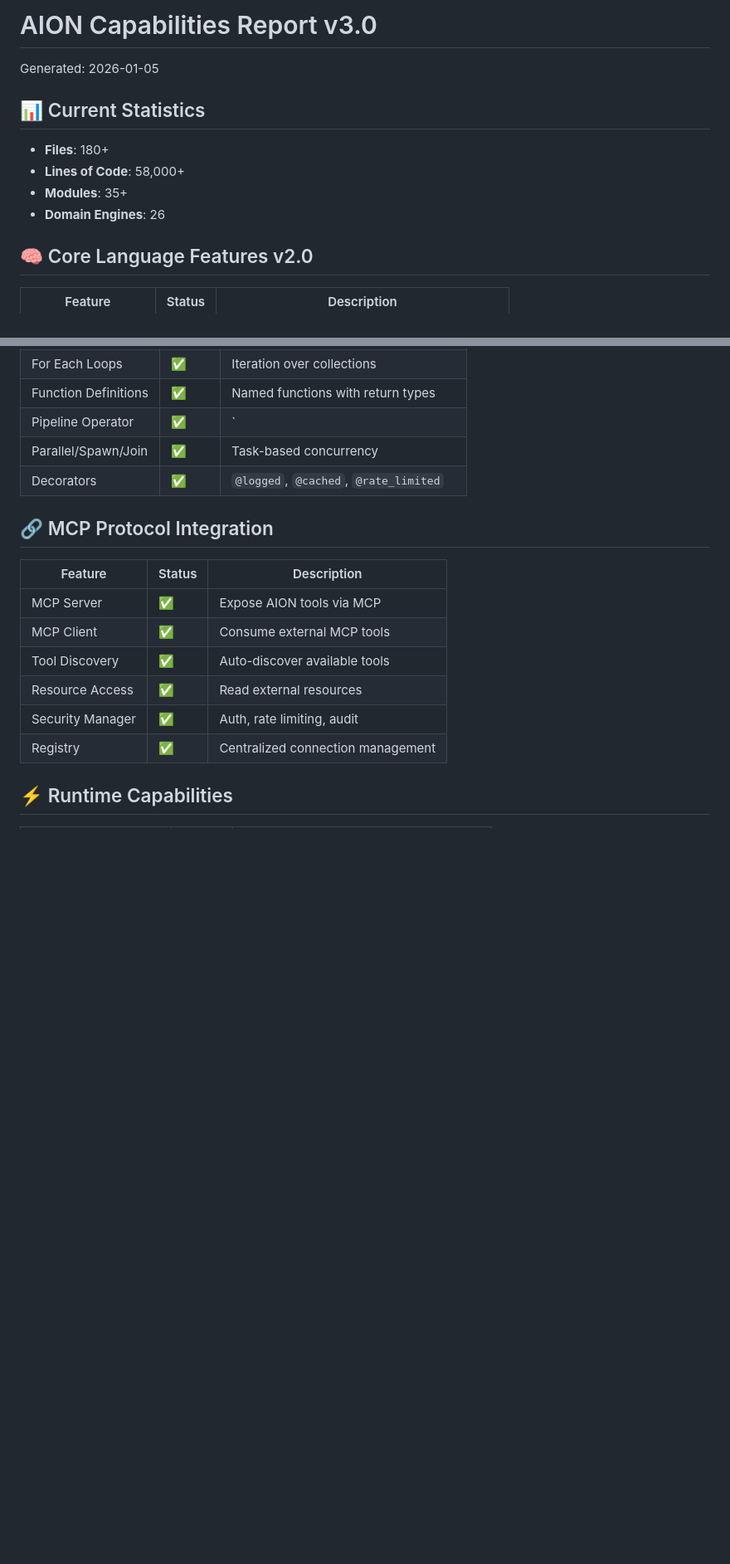
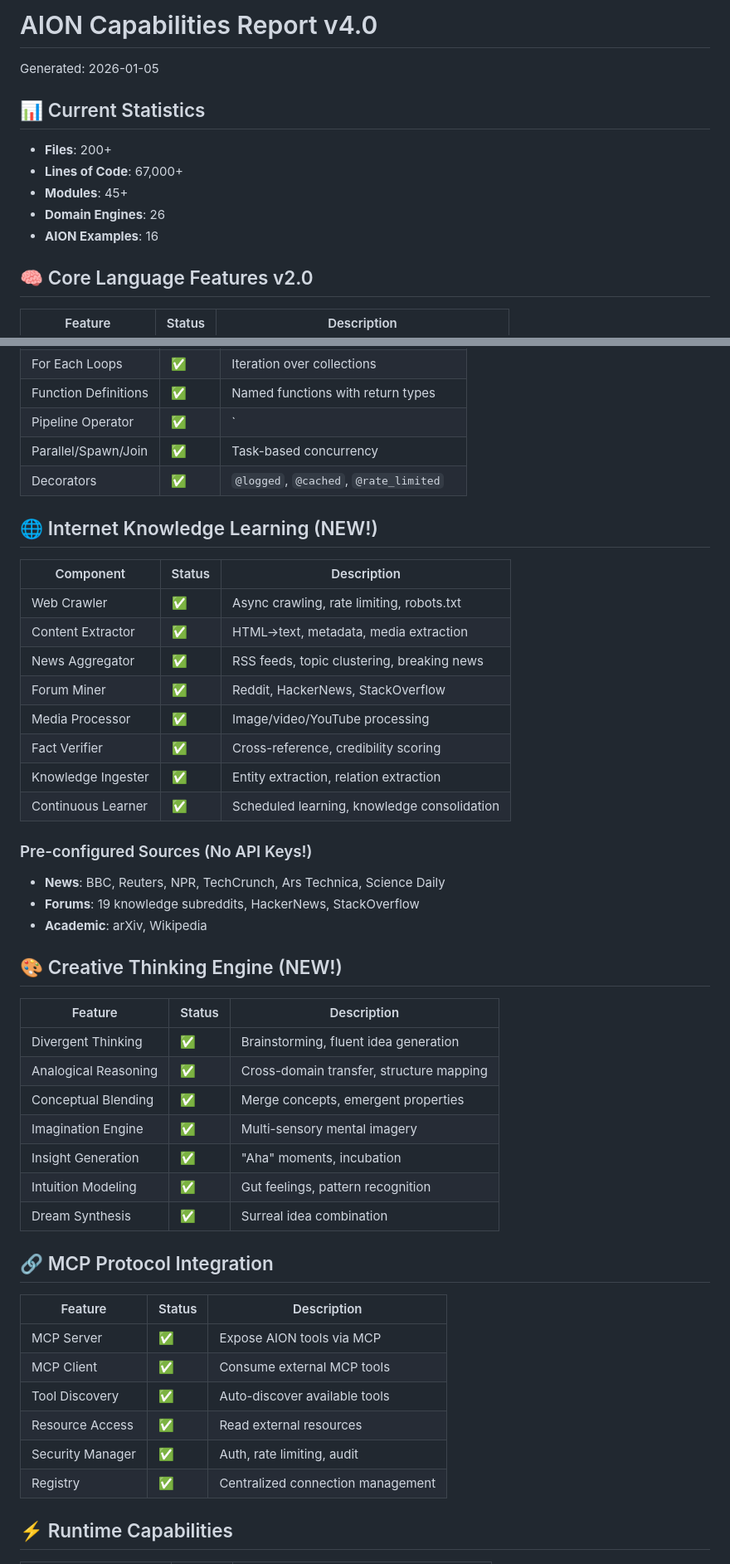
Before and after one commit to cheehow95/AION, a Markdown page: CAPABILITIES.md, 2 parts joined by grey strips. Shown at 83% size. Rendered like a GitHub page; blank space fills up the shorter version.

```diff
--- a/CAPABILITIES.md
+++ b/CAPABILITIES.md
@@ -1,11 +1,12 @@
-# AION Capabilities Report v3.0
+# AION Capabilities Report v4.0
 Generated: 2026-01-05
 
 ## 📊 Current Statistics
-- **Files**: 180+
-- **Lines of Code**: 58,000+
-- **Modules**: 35+
+- **Files**: 200+
+- **Lines of Code**: 67,000+
+- **Modules**: 45+
 - **Domain Engines**: 26
+- **AION Examples**: 16
 
 ## 🧠 Core Language Features v2.0
 
@@ -32,6 +33,36 @@ Generated: 2026-01-05
 | Pipeline Operator | ✅ | `|>` for chained transformations |
 | Parallel/Spawn/Join | ✅ | Task-based concurrency |
 | Decorators | ✅ | `@logged`, `@cached`, `@rate_limited` |
+
+## 🌐 Internet Knowledge Learning (NEW!)
+
+| Component | Status | Description |
+|-----------|--------|-------------|
+| Web Crawler | ✅ | Async crawling, rate limiting, robots.txt |
+| Content Extractor | ✅ | HTML→text, metadata, media extraction |
+| News Aggregator | ✅ | RSS feeds, topic clustering, breaking news |
+| Forum Miner | ✅ | Reddit, HackerNews, StackOverflow |
+| Media Processor | ✅ | Image/video/YouTube processing |
+| Fact Verifier | ✅ | Cross-reference, credibility scoring |
+| Knowledge Ingester | ✅ | Entity extraction, relation extraction |
+| Continuous Learner | ✅ | Scheduled learning, knowledge consolidation |
+
+### Pre-configured Sources (No API Keys!)
+- **News**: BBC, Reuters, NPR, TechCrunch, Ars Technica, Science Daily
+- **Forums**: 19 knowledge subreddits, HackerNews, StackOverflow
+- **Academic**: arXiv, Wikipedia
+
+## 🎨 Creative Thinking Engine (NEW!)
+
+| Feature | Status | Description |
+|---------|--------|-------------|
+| Divergent Thinking | ✅ | Brainstorming, fluent idea generation |
+| Analogical Reasoning | ✅ | Cross-domain transfer, structure mapping |
+| Conceptual Blending | ✅ | Merge concepts, emergent properties |
+| Imagination Engine | ✅ | Multi-sensory mental imagery |
+| Insight Generation | ✅ | "Aha" moments, incubation |
+| Intuition Modeling | ✅ | Gut feelings, pattern recognition |
+| Dream Synthesis | ✅ | Surreal idea combination |
 
 ## 🔗 MCP Protocol Integration
 
```
Also changed, not shown: other parts of CAPABILITIES.md (+16 -3 lines), ROADMAP.md (+41 -14 lines).
